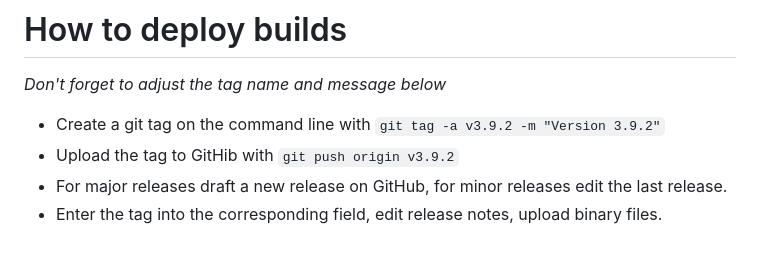
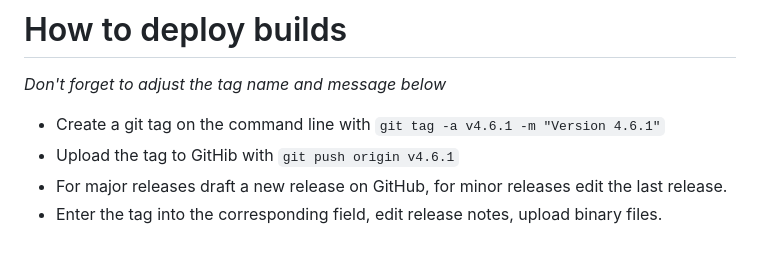
Before and after one commit to strohne/Facepager, a Markdown page: build/readme.md, the part around the change. Drawn GitHub-style.

Commit message:
Update version

```diff
--- a/build/readme.md
+++ b/build/readme.md
@@ -179,7 +179,7 @@ SSL certificates come from the certifi package included in the requests library.
 
 _Don't forget to adjust the tag name and message below_
 
-- Create a git tag on the command line with `git tag -a v3.9.2 -m "Version 3.9.2"`
-- Upload the tag to GitHib with `git push origin v3.9.2`
+- Create a git tag on the command line with `git tag -a v4.6.1 -m "Version 4.6.1"`
+- Upload the tag to GitHib with `git push origin v4.6.1`
 - For major releases draft a new release on GitHub, for minor releases edit the last release.
 - Enter the tag into the corresponding field, edit release notes, upload binary files.
```
